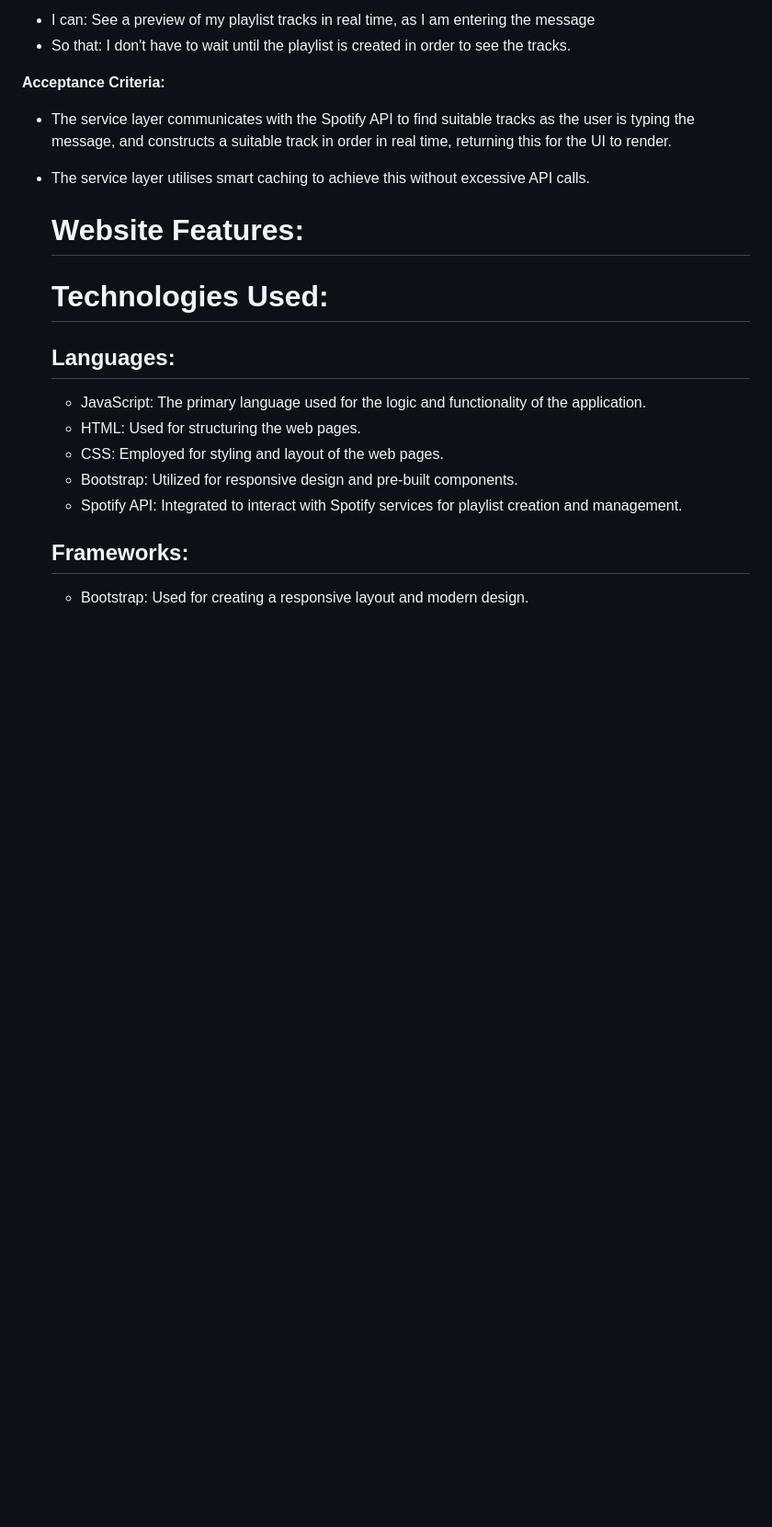
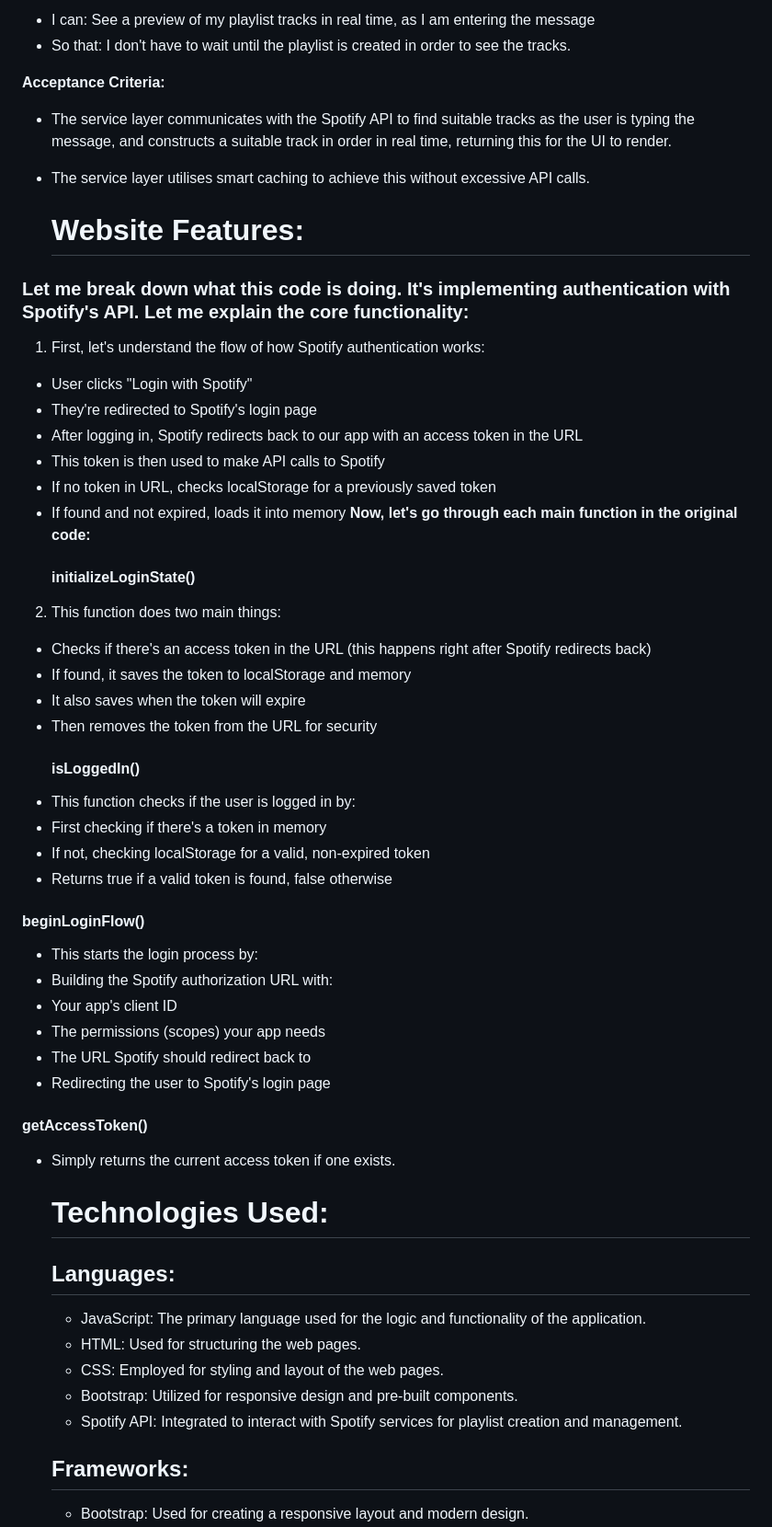
Before and after one commit to Adam-Campbell/ci-hackathon-1, a Markdown page: README.md, the part around the change. Shown at 92% size. Rendered like a GitHub page; blank space fills up the shorter version.

```diff
--- a/README.md
+++ b/README.md
@@ -196,6 +196,42 @@ In our project, we have used pixel measurements for defining the dimensions of i
 - The service layer utilises smart caching to achieve this without excessive API calls.
 
   # Website Features:
+### Let me break down what this code is doing. It's implementing authentication with Spotify's API. Let me explain the core functionality:
+1) First, let's understand the flow of how Spotify authentication works:
+- User clicks "Login with Spotify"
+- They're redirected to Spotify's login page
+- After logging in, Spotify redirects back to our app with an access token in the URL
+- This token is then used to make API calls to Spotify
+- If no token in URL, checks localStorage for a previously saved token
+- If found and not expired, loads it into memory
+**Now, let's go through each main function in the original code:**
+  #### initializeLoginState()
+2) This function does two main things:
+- Checks if there's an access token in the URL (this happens right after Spotify redirects back)
+- If found, it saves the token to localStorage and memory
+- It also saves when the token will expire
+- Then removes the token from the URL for security
+  #### isLoggedIn()
+- This function checks if the user is logged in by:
+- First checking if there's a token in memory
+- If not, checking localStorage for a valid, non-expired token
+- Returns true if a valid token is found, false otherwise
+ #### beginLoginFlow()
+- This starts the login process by:
+- Building the Spotify authorization URL with:
+- Your app's client ID
+- The permissions (scopes) your app needs
+- The URL Spotify should redirect back to
+- Redirecting the user to Spotify's login page
+#### getAccessToken()
+- Simply returns the current access token if one exists.
+
+
+
+
+
+
+
 
   # Technologies Used:
 
```
